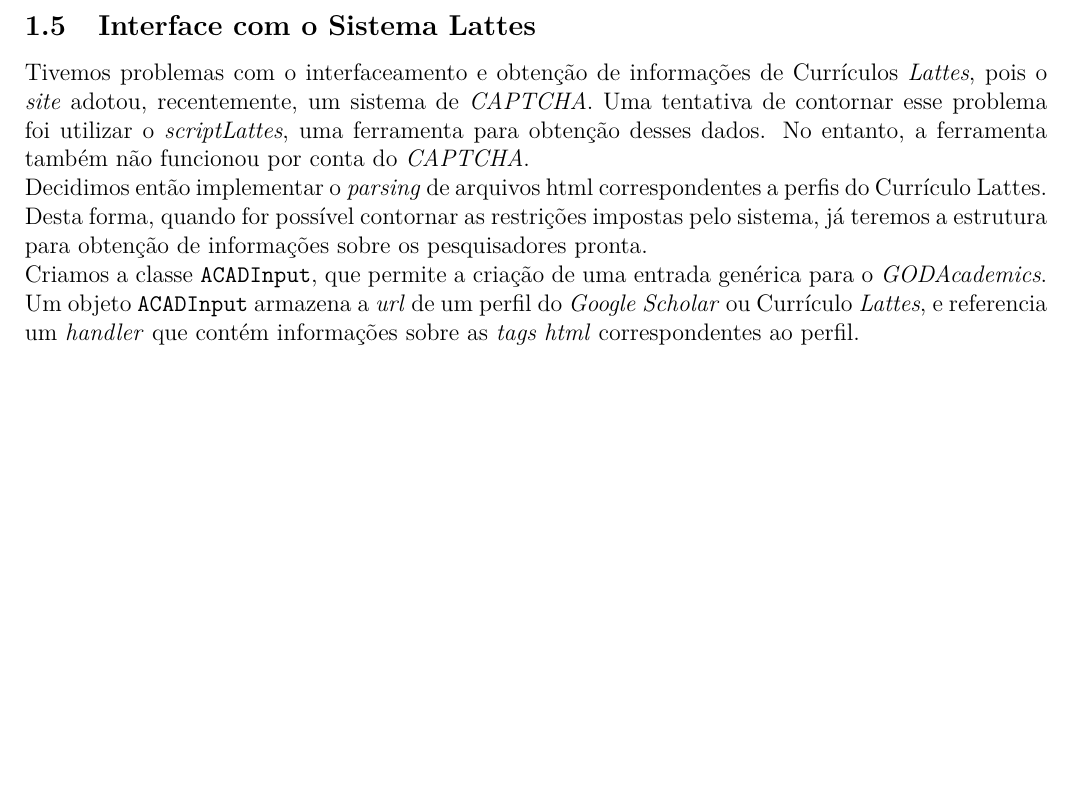
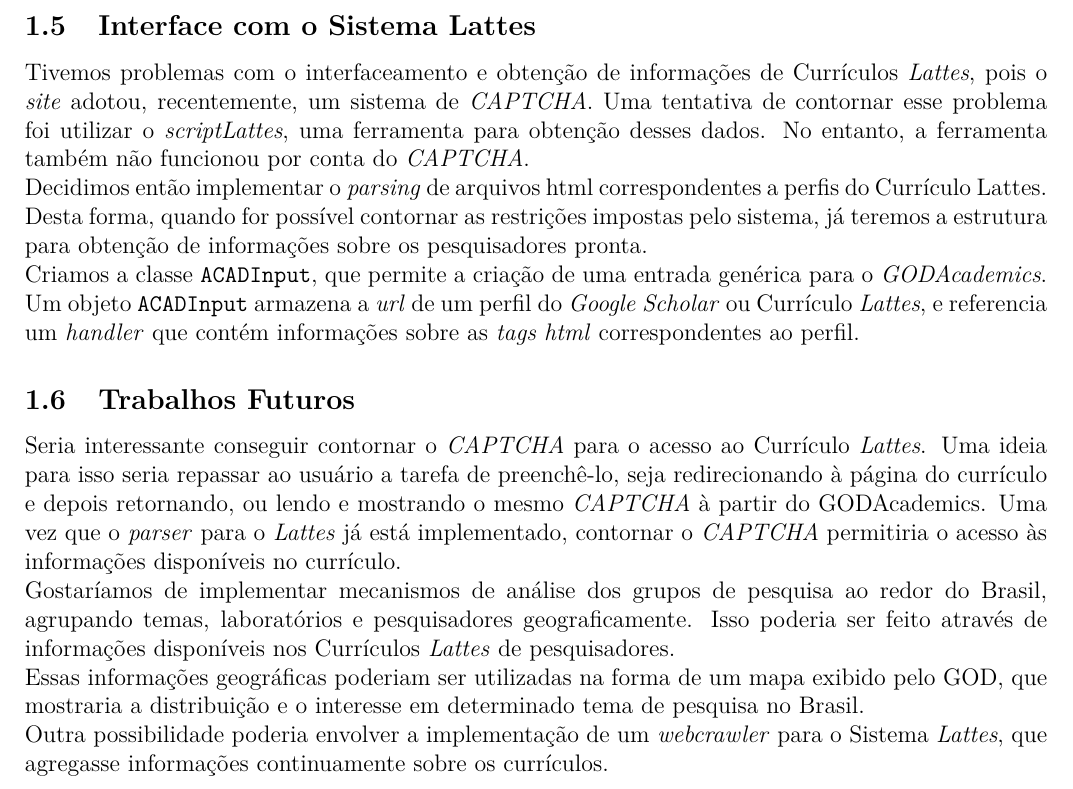
Before and after one commit to phrb/oop2015doc, a LaTeX document (GODAcad.tex): part of page 2 of 2, cut so that both start at the same text, the shorter picture padded with empty space. Compiled offline with pdfLaTeX.

Commit message:
Add text on possible future work.

```diff
--- a/GODAcad.tex
+++ b/GODAcad.tex
@@ -135,4 +135,27 @@ a \emph{url} de um perfil do \emph{Google Scholar} ou Currículo \emph{Lattes},
 e referencia um \emph{handler} que contém informações sobre as \emph{tags html}
 correspondentes ao perfil.
 
+\subsection{Trabalhos Futuros}
+
+Seria interessante conseguir contornar o \emph{CAPTCHA} para o acesso ao
+Currículo \emph{Lattes}. Uma ideia para isso seria repassar ao usuário a
+tarefa de preenchê-lo, seja redirecionando à página do currículo e depois
+retornando, ou lendo e mostrando o mesmo \emph{CAPTCHA} à partir do
+GODAcademics. Uma vez que o \emph{parser} para o \emph{Lattes} já está
+implementado, contornar o \emph{CAPTCHA} permitiria o acesso às informações
+disponíveis no currículo.
+
+Gostaríamos de implementar mecanismos de análise dos grupos de pesquisa
+ao redor do Brasil, agrupando temas, laboratórios e pesquisadores
+geograficamente. Isso poderia ser feito através de informações disponíveis
+nos Currículos \emph{Lattes} de pesquisadores.
+
+Essas informações geográficas poderiam ser utilizadas na forma de um mapa
+exibido pelo GOD, que mostraria a distribuição e o interesse em determinado
+tema de pesquisa no Brasil.
+
+Outra possibilidade poderia envolver a implementação de um \emph{webcrawler}
+para o Sistema \emph{Lattes}, que agregasse informações continuamente sobre
+os currículos.
+
 \end{document}
```
Also changed, not shown: GODAcad.pdf.
